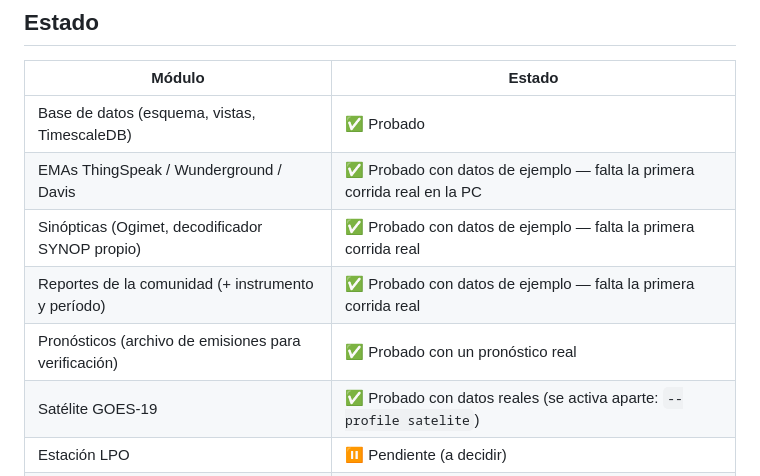
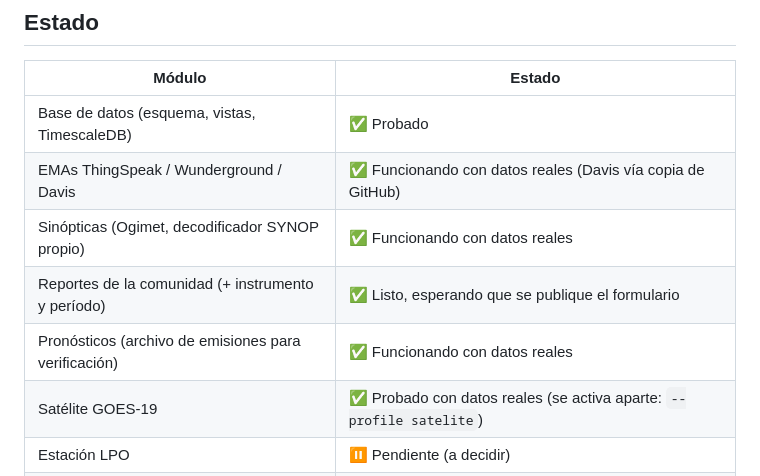
Before and after one commit to COMOESTAELTIEMPOENTUESCUELA/Estacionesmeteorologicas, a Markdown page: servidor/README.md, the part around the change. GitHub-like rendering.

Commit message:
README: estado actualizado tras la primera corrida real
Co-Authored-By: Claude Opus 5.5 <noreply@anthropic.com>
Claude-Session: https://claude.ai/code/session_01SDLSsPoGMCDFUtV5zhPB7u

```diff
--- a/servidor/README.md
+++ b/servidor/README.md
@@ -27,10 +27,10 @@ servidor solo lee y copia.
 | Módulo | Estado |
 |---|---|
 | Base de datos (esquema, vistas, TimescaleDB) | ✅ Probado |
-| EMAs ThingSpeak / Wunderground / Davis | ✅ Probado con datos de ejemplo — falta la primera corrida real en la PC |
-| Sinópticas (Ogimet, decodificador SYNOP propio) | ✅ Probado con datos de ejemplo — falta la primera corrida real |
-| Reportes de la comunidad (+ instrumento y período) | ✅ Probado con datos de ejemplo — falta la primera corrida real |
-| Pronósticos (archivo de emisiones para verificación) | ✅ Probado con un pronóstico real |
+| EMAs ThingSpeak / Wunderground / Davis | ✅ Funcionando con datos reales (Davis vía copia de GitHub) |
+| Sinópticas (Ogimet, decodificador SYNOP propio) | ✅ Funcionando con datos reales |
+| Reportes de la comunidad (+ instrumento y período) | ✅ Listo, esperando que se publique el formulario |
+| Pronósticos (archivo de emisiones para verificación) | ✅ Funcionando con datos reales |
 | Satélite GOES-19 | ✅ Probado con datos reales (se activa aparte: `--profile satelite`) |
 | Estación LPO | ⏸️ Pendiente (a decidir) |
 | Visualizador web / API (puerto 8080) | ✅ Probado |
```
